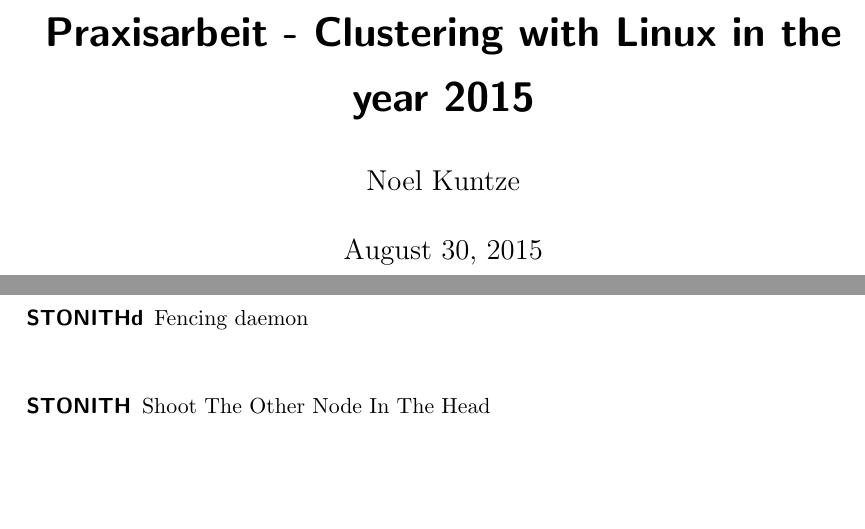
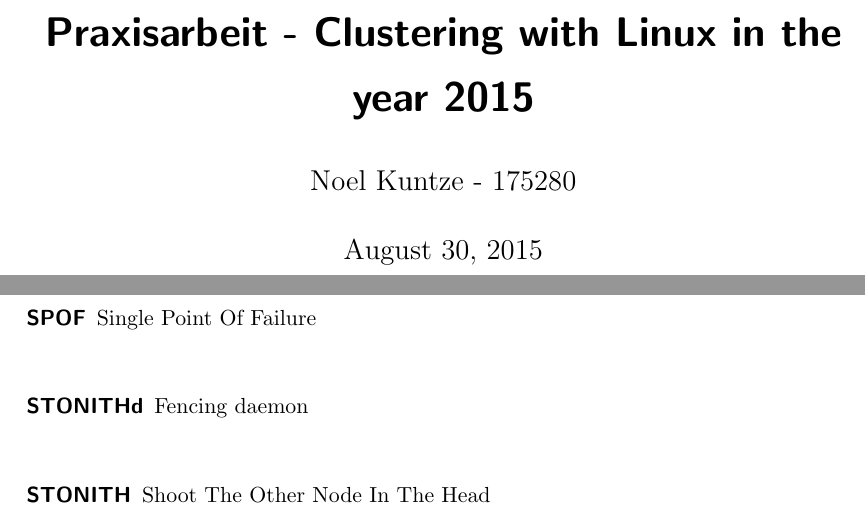
Before and after one commit to Thermi/Praxisarbeit, a LaTeX document (Praxisarbeit.tex): two parts of pages 1 and 7 of 46, joined at a grey line, cut so that both start at the same text, the shorter picture padded with empty space. Compiled offline with pdfLaTeX.

Commit message:
Praxisarbeit: Matrikelnummer

```diff
--- a/Praxisarbeit.tex
+++ b/Praxisarbeit.tex
@@ -46,7 +46,7 @@
 \begin{document}
 \pagenumbering{roman}
 \title{Praxisarbeit - Clustering with Linux in the year 2015}
-\author{Noel Kuntze }
+\author{Noel Kuntze - 175280}
 \maketitle
 
 \BlankPage
@@ -106,6 +106,8 @@
     \acro{SAN}{Storage Area Network}
     \acro{SHA}{Secure Hash Algorithm}
     \acro{SMB}{Server Message Block}
+    \acro{SPOF}{Single Point Of Failure}
+    \acrodefplural{SPOF}[SPOFs]{Single Points Of Failure}
     \acro{STONITHd}{Fencing daemon}
     \acro{STONITH}{Shoot The Other Node In The Head}
     \acro{TCP}{Transmission Control Protocol}
```
